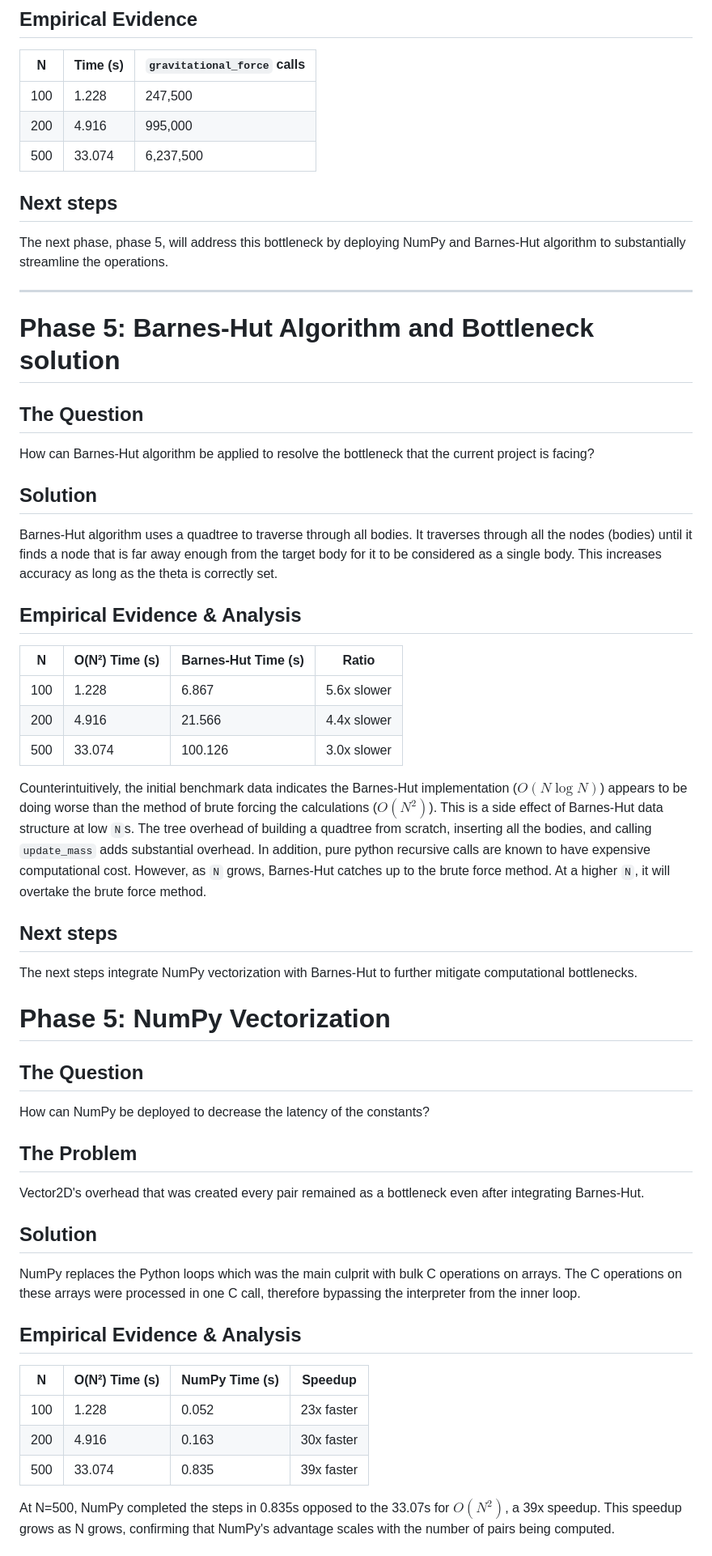
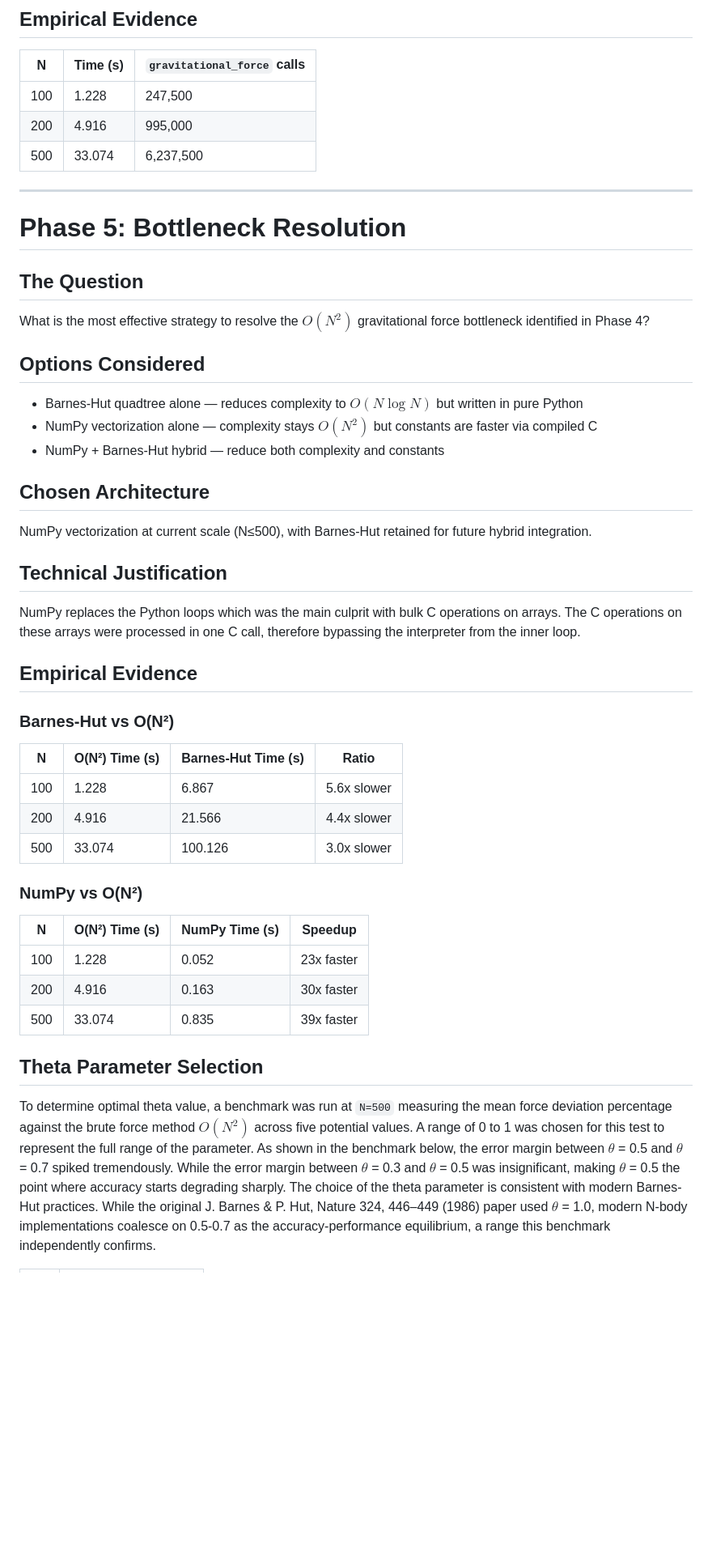
Before and after one commit to Coverst-ux/space-sim, a Markdown page: DECISIONS.md, the part around one of its changes. Shown at 81% size. GitHub-like rendering; blank space fills up the shorter version.

```diff
--- a/DECISIONS.md
+++ b/DECISIONS.md
@@ -73,48 +73,41 @@ Using Barnes-Hut quadtree improves the complexity of the algorithms to be signif
 | 200 | 4.916 | 995,000 |
 | 500 | 33.074 | 6,237,500 |
 
-## Next steps
-The next phase, phase 5, will address this bottleneck by deploying NumPy and Barnes-Hut algorithm to substantially streamline the operations.
 
 ---
 
-# Phase 5: Barnes-Hut Algorithm and Bottleneck solution
+# Phase 5: Bottleneck Resolution
 
 ## The Question
-How can Barnes-Hut algorithm be applied to resolve the bottleneck that the current project is facing?
+What is the most effective strategy to resolve the $O(N^2)$ gravitational force bottleneck identified in Phase 4?
 
-## Solution
-Barnes-Hut algorithm uses a quadtree to traverse through all bodies. It traverses through all the nodes (bodies) until it finds a node that is far away enough from the target body for it to be considered as a single body. This increases accuracy as long as the theta is correctly set.
+## Options Considered
+- Barnes-Hut quadtree alone — reduces complexity to $O(N \log N)$ but written in pure Python
+- NumPy vectorization alone — complexity stays $O(N^2)$ but constants are faster via compiled C
+- NumPy + Barnes-Hut hybrid — reduce both complexity and constants
 
-## Empirical Evidence & Analysis
+## Chosen Architecture
+NumPy vectorization at current scale (N≤500), with Barnes-Hut retained for future hybrid integration.
+
+## Technical Justification
+NumPy replaces the Python loops which was the main culprit with bulk C operations on arrays. The C operations on these arrays were processed in one C call, therefore bypassing the interpreter from the inner loop.
+
+## Empirical Evidence
+
+### Barnes-Hut vs O(N²)
 | N | O(N²) Time (s) | Barnes-Hut Time (s) | Ratio |
 |---|---|---|---|
 | 100 | 1.228 | 6.867 | 5.6x slower |
 | 200 | 4.916 | 21.566 | 4.4x slower |
 | 500 | 33.074 | 100.126 | 3.0x slower |
 
-Counterintuitively, the initial benchmark data indicates the Barnes-Hut implementation ($O(N \log N)$) appears to be doing worse than the method of brute forcing the calculations ($O(N^2)$). This is a side effect of Barnes-Hut data structure at low `N`s. The tree overhead of building a quadtree from scratch, inserting all the bodies, and calling `update_mass` adds substantial overhead. In addition, pure python recursive calls are known to have expensive computational cost. However, as `N` grows, Barnes-Hut catches up to the brute force method. At a higher `N`, it will overtake the brute force method.
-
-## Next steps
-The next steps integrate NumPy vectorization with Barnes-Hut to further mitigate computational bottlenecks.
-
-# Phase 5: NumPy Vectorization
-
-## The Question
-How can NumPy be deployed to decrease the latency of the constants?
-
-## The Problem
-Vector2D's overhead that was created every pair remained as a bottleneck even after integrating Barnes-Hut.
-
-## Solution
-NumPy replaces the Python loops which was the main culprit with bulk C operations on arrays. The C operations on these arrays were processed in one C call, therefore bypassing the interpreter from the inner loop.
-
-## Empirical Evidence & Analysis
+### NumPy vs O(N²)
 | N | O(N²) Time (s) | NumPy Time (s) | Speedup |
 |---|---|---|---|
 | 100 | 1.228 | 0.052 | 23x faster |
 | 200 | 4.916 | 0.163 | 30x faster |
 | 500 | 33.074 | 0.835 | 39x faster |
 
-At N=500, NumPy completed the steps in 0.835s opposed to the 33.07s for $O(N^2)$, a 39x speedup. This speedup grows as N grows, confirming that NumPy's advantage scales with the number of pairs being computed.
+## Theta Parameter Selection
+To determine optimal theta value, a benchmark was run at `N=500` measuring the mean force deviation percentage against the brute force method $O(N^2)$ across five potential values. A range of 0 to 1 was chosen for this test to represent the full range of the parameter. As shown in the benchmark below, the error margin between $\theta$ = 0.5 and $\theta$ = 0.7 spiked tremendously. While the error margin between $\theta$ = 0.3 and $\theta$ = 0.5 was insignificant, making $\theta$ = 0.5 the point where accuracy starts degrading sharply. The choice of the theta parameter is consistent with modern Barnes-Hut practices. While the original J. Barnes & P. Hut, Nature 324, 446–449 (1986) paper used $\theta$ = 1.0, modern N-body implementations coalesce on 0.5-0.7 as the accuracy-performance equilibrium, a range this benchmark independently confirms.
 
```
Also changed, not shown: other parts of DECISIONS.md (+50 -17 lines), README.md (+9 -3 lines).
